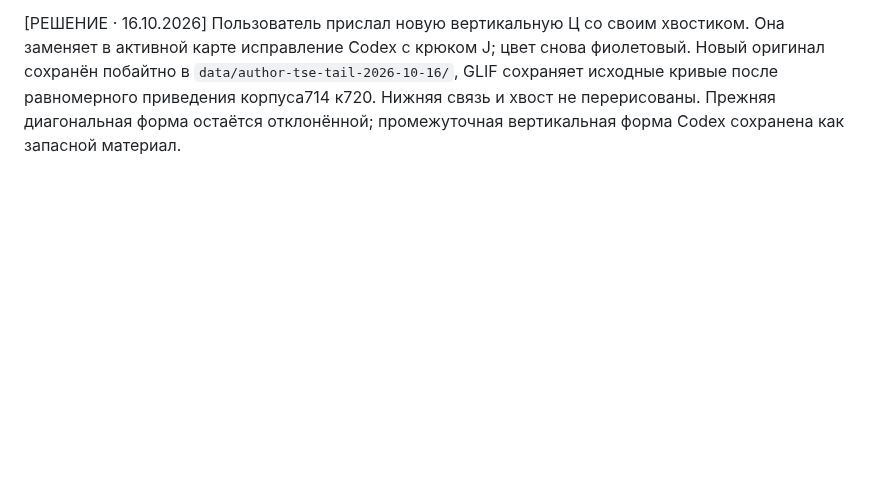
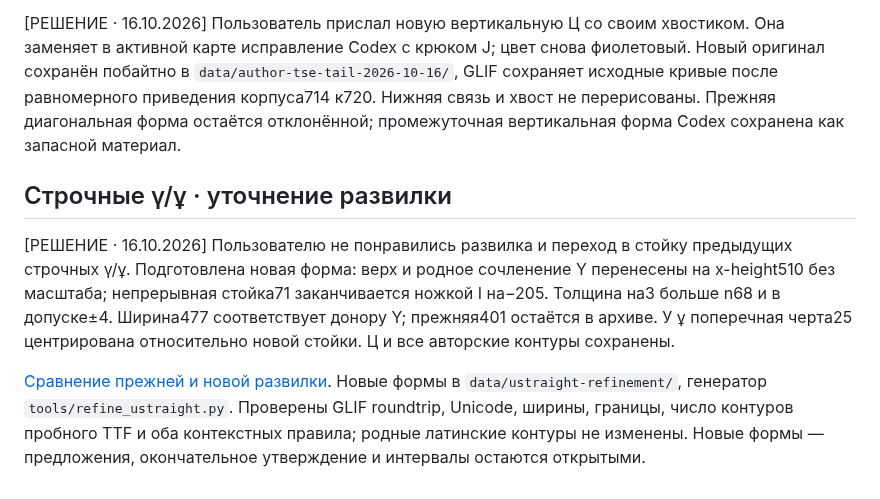
Before and after one commit to rahatulyerbolat05-dotcom/Very-Peri-serif, a Markdown page: docs/alphabet-review.md, the part around the change. Drawn GitHub-style; blank space fills up the shorter version.

Commit message:
Refine lowercase U straight fork with native Y junction

```diff
--- a/docs/alphabet-review.md
+++ b/docs/alphabet-review.md
@@ -171,3 +171,20 @@ GLIF roundtrip, пробный TTF и оба геометрических кон
 равномерного приведения корпуса714 к720. Нижняя связь и хвост не
 перерисованы. Прежняя диагональная форма остаётся отклонённой;
 промежуточная вертикальная форма Codex сохранена как запасной материал.
+
+## Строчные ү/ұ · уточнение развилки
+
+[РЕШЕНИЕ · 16.10.2026] Пользователю не понравились развилка и переход
+в стойку предыдущих строчных ү/ұ. Подготовлена новая форма: верх и родное
+сочленение Y перенесены на x-height510 без масштаба; непрерывная стойка71
+заканчивается ножкой I на−205. Толщина на3 больше n68 и в допуске±4.
+Ширина477 соответствует донору Y; прежняя401 остаётся в архиве.
+У ұ поперечная черта25 центрирована относительно новой стойки.
+Ц и все авторские контуры сохранены.
+
+[Сравнение прежней и новой развилки](img/ustraight_refinement.svg).
+Новые формы в `data/ustraight-refinement/`, генератор
+`tools/refine_ustraight.py`. Проверены GLIF roundtrip, Unicode, ширины,
+границы, число контуров пробного TTF и оба контекстных правила;
+родные латинские контуры не изменены. Новые формы — предложения,
+окончательное утверждение и интервалы остаются открытыми.
```
Also changed, not shown: CLAUDE.md (+5 -0 lines), docs/img/alphabet_status.png, 13 other files.
